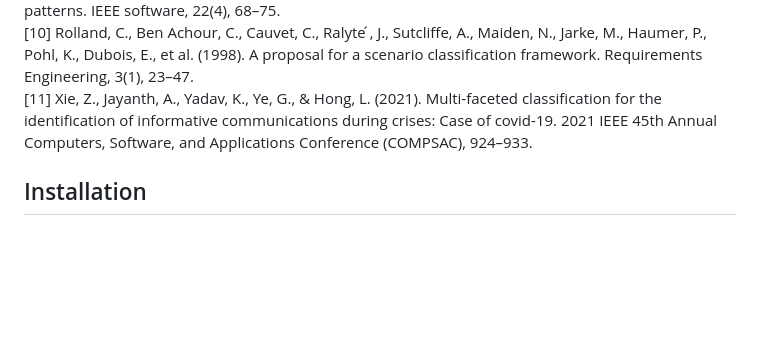
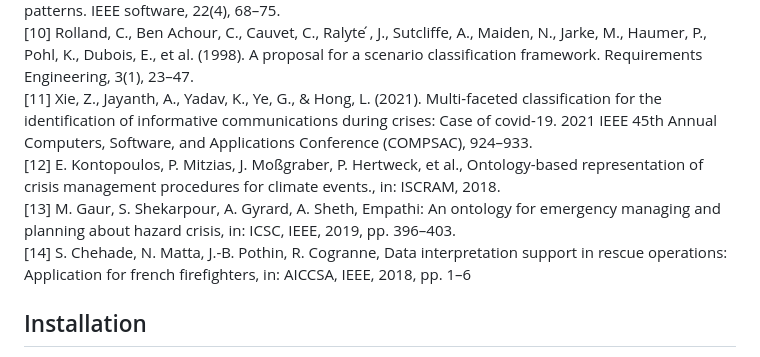
Before and after one commit to InformationServiceSystems/pairs-project, a Markdown page: Modules/THW/README.md, the part around the change printed below. GitHub-like rendering; blank space fills up the shorter version.

```diff
--- a/Modules/THW/README.md
+++ b/Modules/THW/README.md
@@ -42,6 +63,9 @@ A screencast of the service (including event prediction and generated recommenda
 [9] Tsai, W.-T., Yu, L., Zhu, F., & Paul, R. (2005). Rapid embedded system testing using verification patterns. IEEE software, 22(4), 68–75. <br>
 [10] Rolland, C., Ben Achour, C., Cauvet, C., Ralyte ́, J., Sutcliffe, A., Maiden, N., Jarke, M., Haumer, P., Pohl, K., Dubois, E., et al. (1998). A proposal for a scenario classification framework. Requirements Engineering, 3(1), 23–47. <br>
 [11] Xie, Z., Jayanth, A., Yadav, K., Ye, G., & Hong, L. (2021). Multi-faceted classification for the identification of informative communications during crises: Case of covid-19. 2021 IEEE 45th Annual Computers, Software, and Applications Conference (COMPSAC), 924–933. <br>
+[12] E. Kontopoulos, P. Mitzias, J. Moßgraber, P. Hertweck, et al., Ontology-based representation of crisis management procedures for climate events., in: ISCRAM, 2018. <br>
+[13] M. Gaur, S. Shekarpour, A. Gyrard, A. Sheth, Empathi: An ontology for emergency managing and planning about hazard crisis, in: ICSC, IEEE, 2019, pp. 396–403. <br>
+[14] S. Chehade, N. Matta, J.-B. Pothin, R. Cogranne, Data interpretation support in rescue operations: Application for french firefighters, in: AICCSA, IEEE, 2018, pp. 1–6 <br>
 
 ## Installation
 
```
Also changed, not shown: other parts of Modules/THW/README.md (+31 -10 lines).
